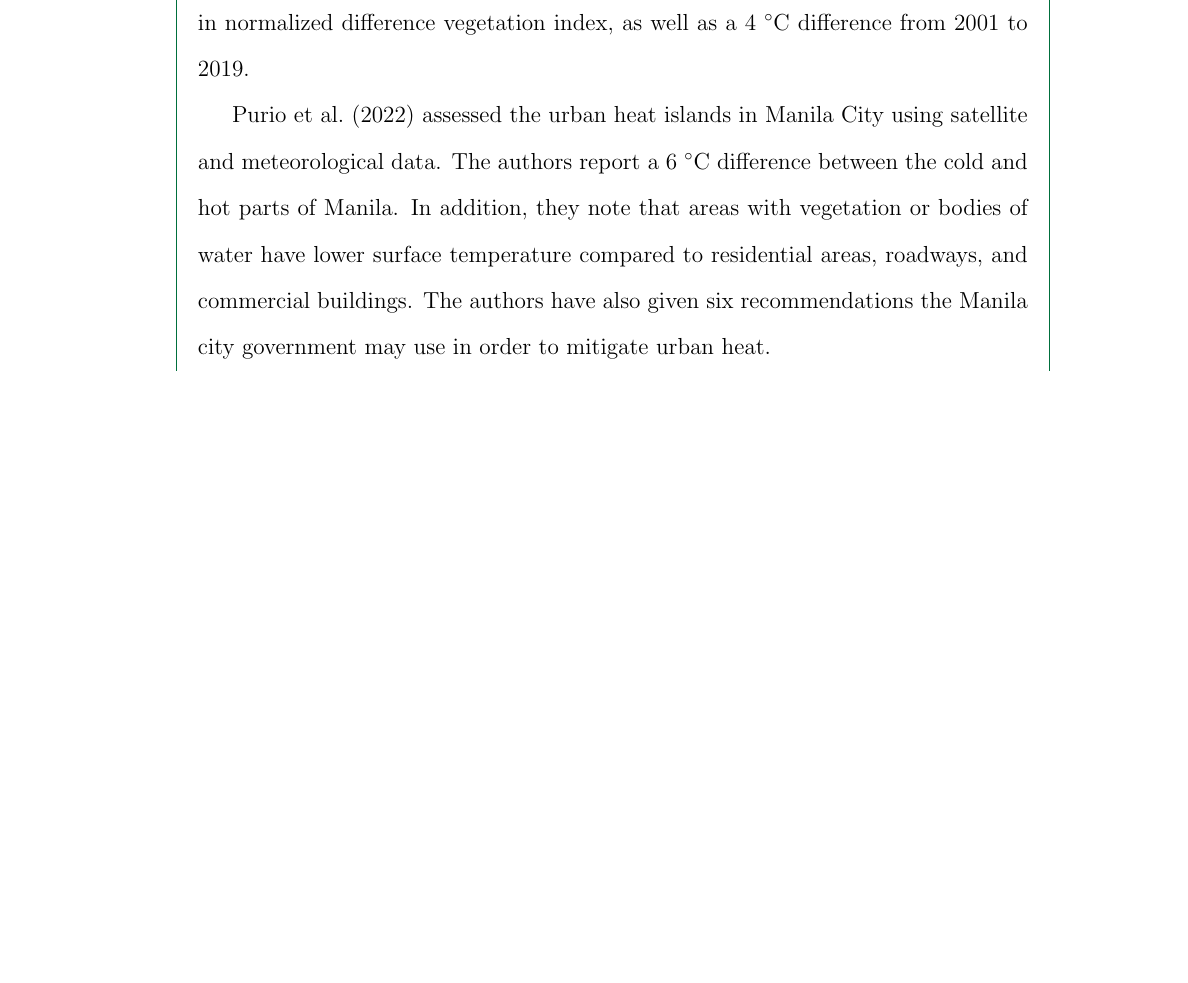
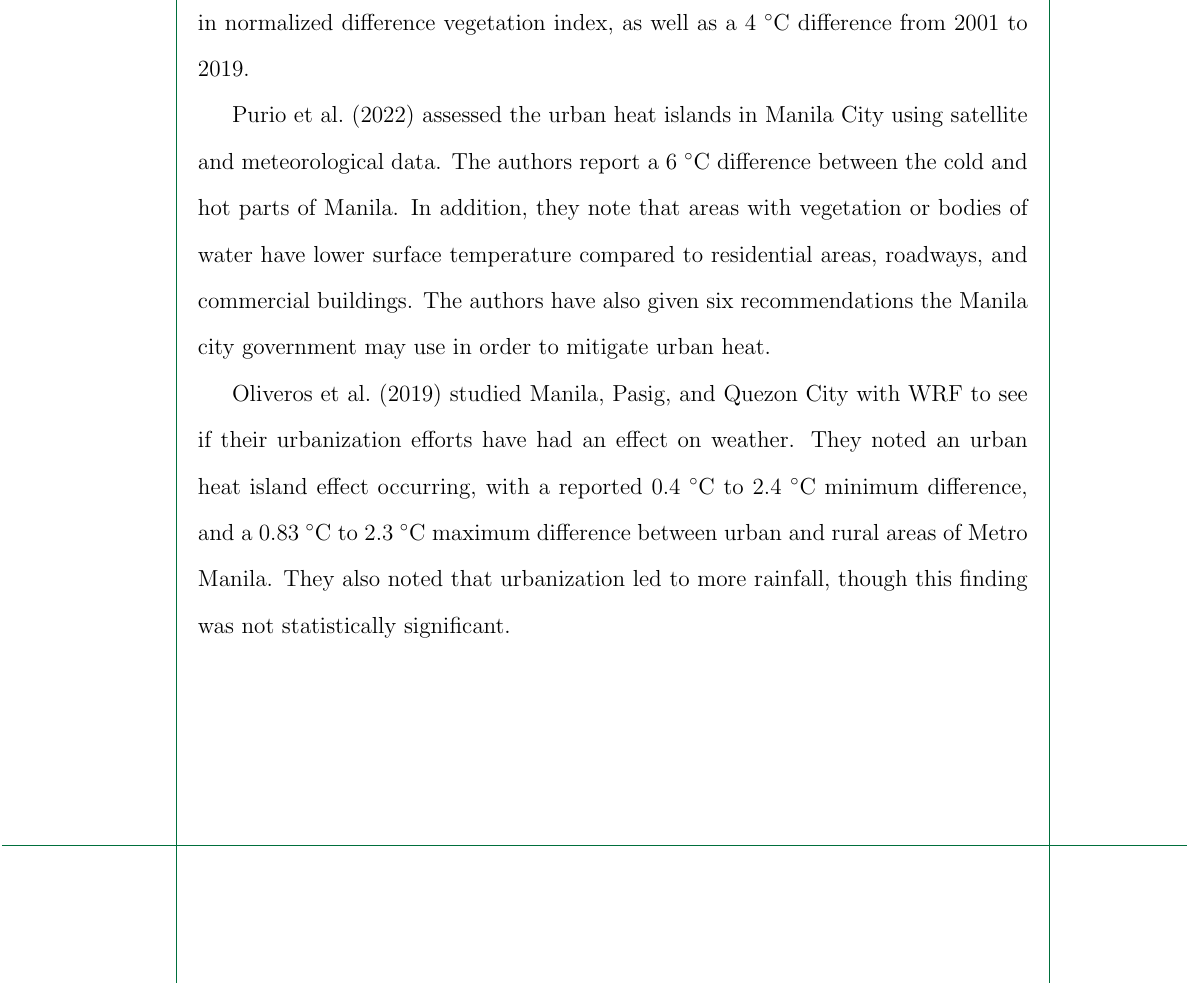
Before and after one commit to ericson-domingo-ug/thesis-latex, a LaTeX thesis (thesis.tex, which reads body/rrl.tex): part of page 4 of 8, cut so that both start at the same text, the shorter picture padded with empty space. Compiled offline with pdfLaTeX.

Commit message:
Add paragraph on Oliveros et al. (2019)

```diff
--- a/body/rrl.tex
+++ b/body/rrl.tex
@@ -45,6 +45,14 @@
 		In addition, they note that areas with vegetation or bodies of water have lower surface temperature compared to residential areas, roadways, and commercial buildings.
 		The authors have also given six recommendations the Manila city government may use in order to mitigate urban heat.
 
+		\textcite{Oliveros2019} studied Manila, Pasig, and Quezon City with WRF to see if their urbanization efforts have had an effect on weather.
+		They noted an urban heat island effect occurring, with a reported
+			0.4 \degree C to 2.4 \degree C minimum difference, and a
+			0.83 \degree C to 2.3 \degree C maximum difference
+			between urban and rural areas of Metro Manila.
+		They also noted that urbanization led to more rainfall, though this finding was not statistically significant.
+
+
 \section{Common Themes}
 	Studies report a correlation between temperature and urbanization, which is to be expected.
 	Reported temperature changes go from 1 \degree C (\cite{Huszar2018a}),
```
